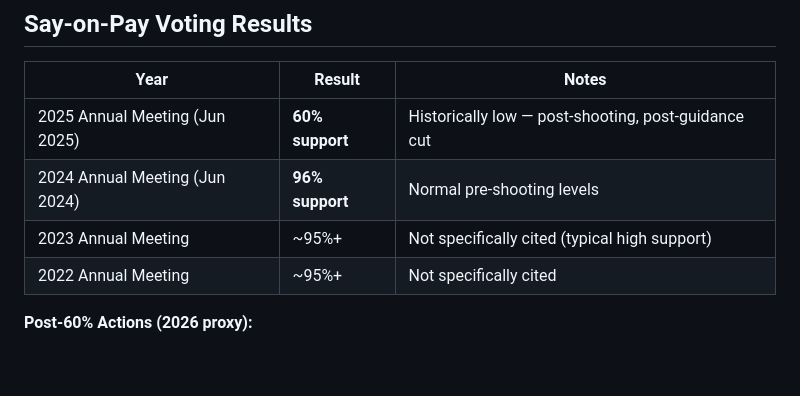
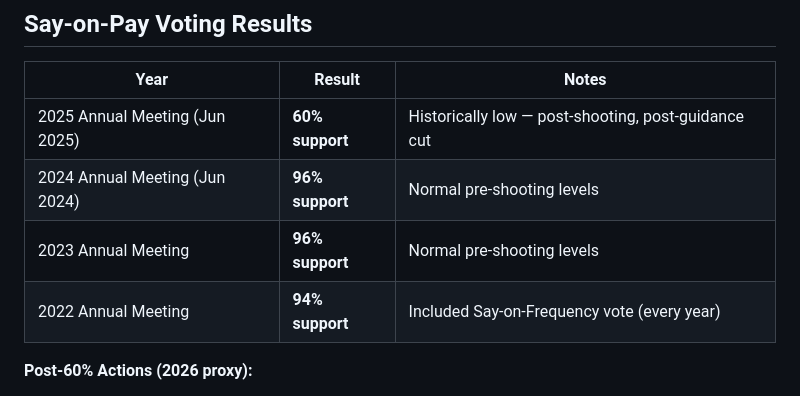
Before and after one commit to rayhe/insurance-game-theory, a Markdown page: research/filings/unh-def14a-summary.md, the part around the change. Rendered like a GitHub page; blank space fills up the shorter version.

Commit message:
Fix Say-on-Pay: FY2022 was 94%, FY2023 was 96% (from proxy text)

```diff
--- a/research/filings/unh-def14a-summary.md
+++ b/research/filings/unh-def14a-summary.md
@@ -90,8 +90,8 @@ Executive security was a **zero-disclosure item** pre-shooting. The Dec 4, 2024
 |---|---|---|
 | 2025 Annual Meeting (Jun 2025) | **60% support** | Historically low — post-shooting, post-guidance cut |
 | 2024 Annual Meeting (Jun 2024) | **96% support** | Normal pre-shooting levels |
-| 2023 Annual Meeting | ~95%+ | Not specifically cited (typical high support) |
-| 2022 Annual Meeting | ~95%+ | Not specifically cited |
+| 2023 Annual Meeting | **96% support** | Normal pre-shooting levels |
+| 2022 Annual Meeting | **94% support** | Included Say-on-Frequency vote (every year) |
 
 **Post-60% Actions (2026 proxy):**
 - Contacted 46 shareholders (60% of shares), including 12 who voted against
```
